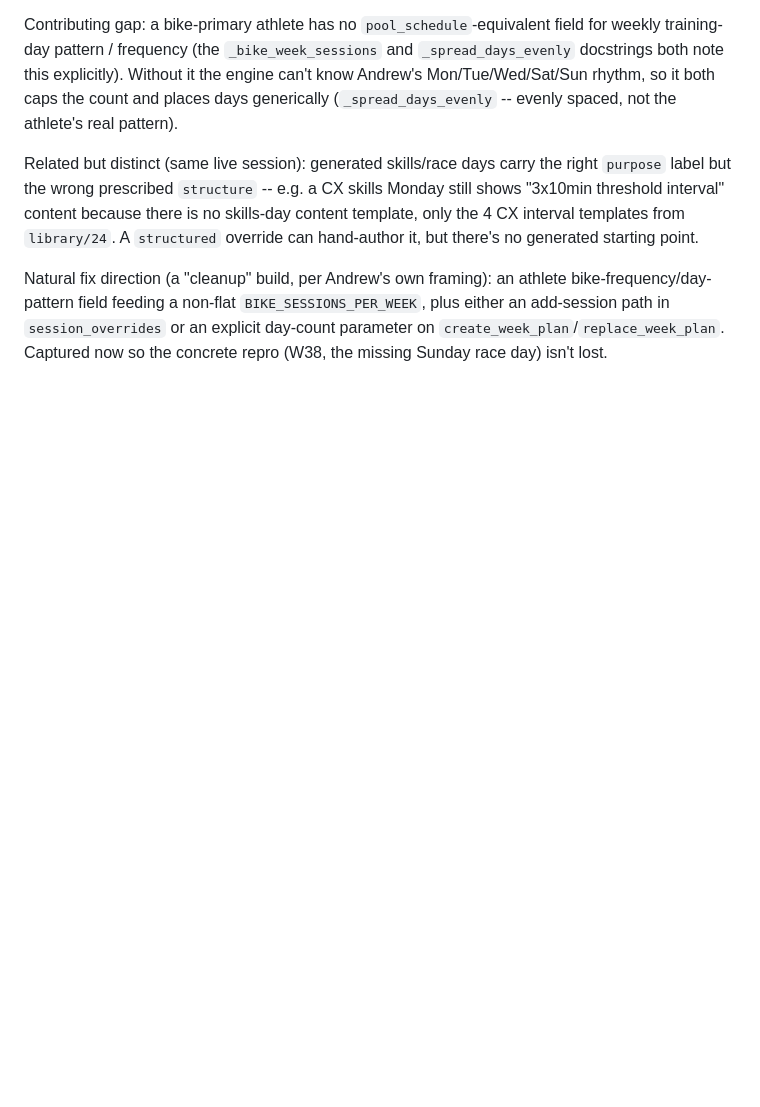
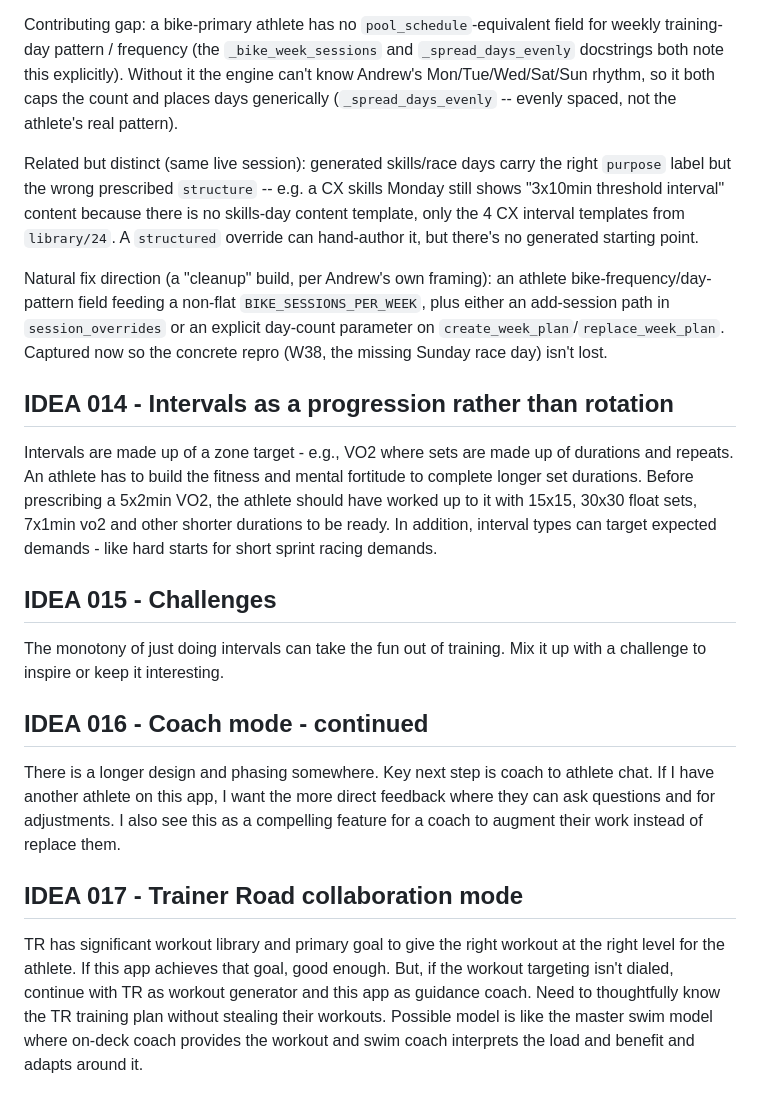
Before and after one commit to ashaber/swim-coach, a Markdown page: IDEAS.md, the part around the change. Drawn GitHub-style; blank space fills up the shorter version.

Commit message:
add IDEA 014-017 - interval progression, challenges, coach-to-athlete chat, TR collaboration
Andrew's own roadmap notes, captured verbatim: interval-duration
progression (build up to 5x2min VO2 via shorter durations first, plus
demand-specific interval types like hard starts); training-variety
"challenges"; coach mode's next step (direct athlete<->coach chat,
positioned as coach-augmenting not coach-replacing); a TrainerRoad
collaboration mode if this app's own workout targeting isn't dialed in.

Co-Authored-By: Claude Sonnet 5 <noreply@anthropic.com>
Claude-Session: https://claude.ai/code/session_01JDBvkAqYMwwFkXf7Rk1U9s

```diff
--- a/IDEAS.md
+++ b/IDEAS.md
@@ -558,3 +558,37 @@ athlete bike-frequency/day-pattern field feeding a non-flat
 `session_overrides` or an explicit day-count parameter on
 `create_week_plan`/`replace_week_plan`. Captured now so the concrete
 repro (W38, the missing Sunday race day) isn't lost.
+
+
+## IDEA 014 - Intervals as a progression rather than rotation
+
+Intervals are made up of a zone target - e.g., VO2 where sets are made up of
+durations and repeats.  An athlete has to build the fitness and mental
+fortitude to complete longer set durations.  Before prescribing a 5x2min VO2,
+the athlete should have worked up to it with 15x15, 30x30 float sets, 7x1min vo2
+and other shorter durations to be ready.  In addition, interval types can target
+expected demands - like hard starts for short sprint racing demands.
+
+## IDEA 015 - Challenges
+
+The monotony of just doing intervals can take the fun out of training.  Mix
+it up with a challenge to inspire or keep it interesting.
+
+
+## IDEA 016 - Coach mode - continued
+
+There is a longer design and phasing somewhere.  Key next step is coach to athlete
+chat.  If I have another athlete on this app, I want the more direct feedback
+where they can ask questions and for adjustments.  I also see this as a
+compelling feature for a coach to augment their work instead of replace
+them.
+
+## IDEA 017 - Trainer Road collaboration mode
+
+TR has significant workout library and primary goal to give the right workout
+at the right level for the athlete.  If this app achieves that goal, good
+enough.  But, if the workout targeting isn't dialed, continue with TR
+as workout generator and this app as guidance coach.  Need to thoughtfully
+know the TR training plan without stealing their workouts.  Possible model
+is like the master swim model where on-deck coach provides the workout and
+swim coach interprets the load and benefit and adapts around it.
```
